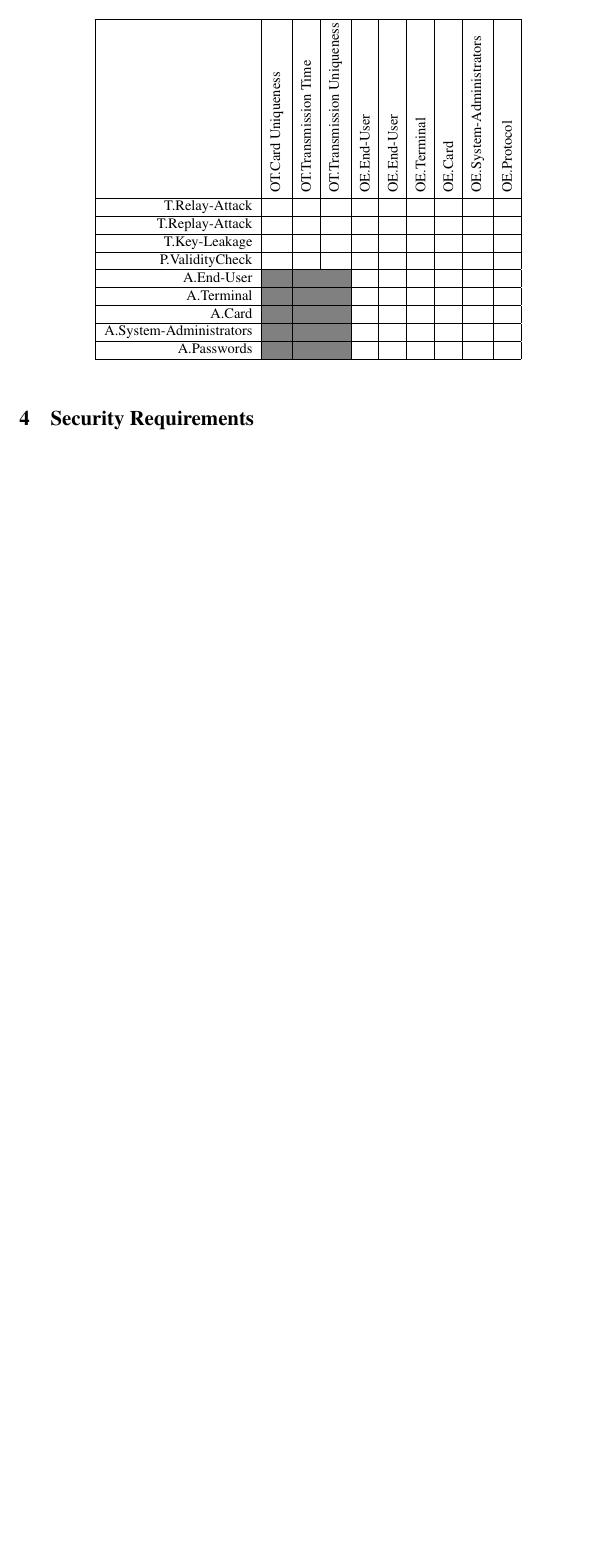
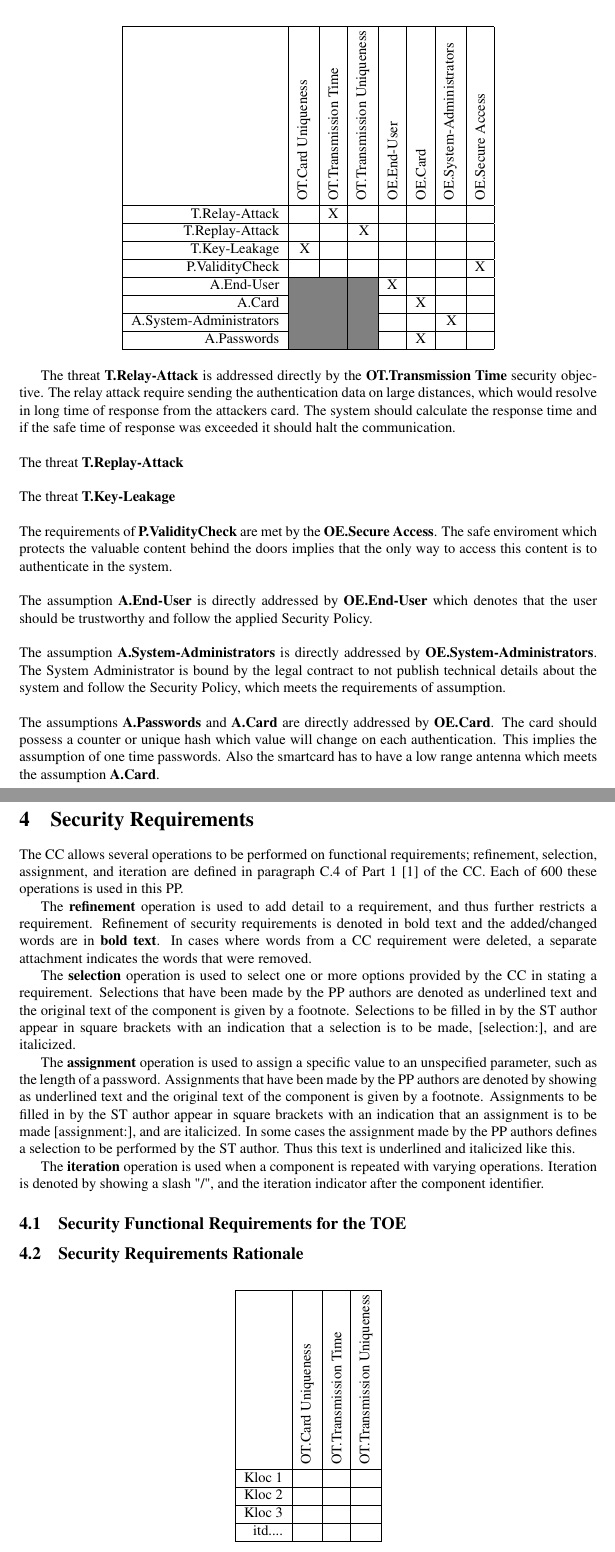
Before and after one commit to kubaplas/Cryptography-card-PP, a LaTeX document (cryptography-PP.tex): part of page 5 of 5 before the commit and two parts of pages 5 and 6 of 6 after it, the two joined at a grey line, cut so that both start at the same text, the shorter picture padded with empty space. Compiled offline with pdfLaTeX.

Commit message:
Naniesiono większość poprawek. Skopiowano opis modyfikacji security requirements i zrobiono template tabelki.

```diff
--- a/cryptography-PP.tex
+++ b/cryptography-PP.tex
@@ -204 +200,2 @@ The protocol should be built using only well documented cryptographic elements t
 \end{itemize}
+\subsection{Security Objective Rationale}
@@ -207,29 +202,73 @@ The protocol should be built using only well documented cryptographic elements t
 
  \begin{table}[!ht]
  \centering
- \begin{tabular}{|r|r|r|r|r|r|r|r|r|r|}
+ \begin{tabular}{|r|r|r|r|r|r|r|r|}
  \hline
 & \multicolumn{1}{c|}{\rotatebox{90}{OT.Card Uniqueness }}  & \multicolumn{1}{c|}{\rotatebox{90}{OT.Transmission Time  }} & \multicolumn{1}{c|}{\rotatebox{90}{OT.Transmission Uniqueness  }}
-& \multicolumn{1}{c|}{\rotatebox{90}{OE.End-User  }} & \multicolumn{1}{c|}{\rotatebox{90}{OE.End-User  }} & \multicolumn{1}{c|}{\rotatebox{90}{OE.Terminal  }} &  \multicolumn{1}{c|}{\rotatebox{90}{OE.Card  }} & \multicolumn{1}{c|}{\rotatebox{90}{OE.System-Administrators  }} & \multicolumn{1}{c|}{\rotatebox{90}{OE.Protocol  }}\\
+& \multicolumn{1}{c|}{\rotatebox{90}{OE.End-User  }} &   \multicolumn{1}{c|}{\rotatebox{90}{OE.Card  }} & \multicolumn{1}{c|}{\rotatebox{90}{OE.System-Administrators  }}& \multicolumn{1}{c|}{\rotatebox{90}{OE.Secure Access  }}\\
  \hline
-T.Relay-Attack &&&&&&&&&\\ \hline
- T.Replay-Attack &&&&&&&&&\\ \hline
- T.Key-Leakage &&&&&&&&&\\ \hline
-  P.ValidityCheck &&&&&&&&&\\ \hline
- A.End-User & \cellcolor{gray} & \cellcolor{gray} & \cellcolor{gray} &&&&&&\\ \hline
- A.Terminal & \cellcolor{gray} & \cellcolor{gray} & \cellcolor{gray} &&&&&&\\ \hline
- A.Card & \cellcolor{gray} & \cellcolor{gray} &\cellcolor{gray}&&&&&&\\ \hline
- A.System-Administrators & \cellcolor{gray} & \cellcolor{gray} & \cellcolor{gray} &&&&&&\\ \hline
- A.Passwords &\cellcolor{gray}&\cellcolor{gray} & \cellcolor{gray} &&&&&&\\
+T.Relay-Attack &&X&&&&&\\ \hline
+ T.Replay-Attack &&&X&&&&\\ \hline
+ T.Key-Leakage &X&&&&&&\\ \hline
+  P.ValidityCheck &&&&&&&X\\ \hline
+ A.End-User & \cellcolor{gray} & \cellcolor{gray} & \cellcolor{gray} &X&&&\\ \hline
+ A.Card & \cellcolor{gray} & \cellcolor{gray} &\cellcolor{gray}&&X&&\\ \hline
+ A.System-Administrators & \cellcolor{gray} & \cellcolor{gray} & \cellcolor{gray} &&&X&\\ \hline
+ A.Passwords &\cellcolor{gray}&\cellcolor{gray} & \cellcolor{gray} &&X&&\\
 
  \hline
  \end{tabular}
  \end{table}
 
+The threat \textbf{T.Relay-Attack} is addressed directly by the \textbf{OT.Transmission Time} security objective. The relay attack require sending the authentication data on large distances, which would resolve in long time of response from the attackers card. The system should calculate the response time and if the safe time of response was exceeded it should halt the communication.
+\\ \\
+The threat \textbf{T.Replay-Attack}
+\\ \\
+The threat \textbf{T.Key-Leakage}
+\\ \\
+The requirements of \textbf{P.ValidityCheck}  are met by the \textbf{OE.Secure Access}. The safe enviroment which protects the valuable content behind the doors implies that the only way to access this content is to authenticate in the system.
+\\ \\
+The assumption \textbf{A.End-User} is directly addressed by \textbf{OE.End-User} which denotes that the user should be trustworthy and follow the applied Security Policy.
+\\ \\
+The assumption \textbf{A.System-Administrators} is directly addressed by \textbf{OE.System-Administrators}. The System Administrator is bound by the legal contract to not publish technical details about the system and follow the Security Policy, which meets the requirements of assumption.
+\\ \\
+The assumptions \textbf{A.Passwords} and \textbf{A.Card} are directly addressed by \textbf{OE.Card}. The card should possess a counter or unique hash which value will change on each authentication. This implies the assumption of one time passwords. Also the smartcard has to have a low range antenna which meets the assumption \textbf{A.Card}.
+
 \section{Security Requirements}
-\section{Conformance Claims}
+
+The CC allows several operations to be performed on functional requirements; refinement,
+selection, assignment, and iteration are defined in paragraph C.4 of Part 1 [1] of the CC. Each of 600 these operations is used in this PP.
 
 
+The \textbf{refinement} operation is used to add detail to a requirement, and thus further restricts a requirement. Refinement of security requirements is denoted in bold text and the added/changed words are in \textbf{bold text}. In cases where words from a CC requirement were deleted, a separate attachment indicates the words that were removed.
+
+
+The \textbf{selection} operation is used to select one or more options provided by the CC in stating a requirement. Selections that have been made by the PP authors are denoted as underlined text and the original text of the component is given by a footnote. Selections to be filled in by the ST author appear in square brackets with an indication that a selection is to be made, [selection:], and are italicized.
+
+
+The \textbf{assignment} operation is used to assign a specific value to an unspecified parameter, such as the length of a password. Assignments that have been made by the PP authors are denoted by showing as underlined text and the original text of the component is given by a footnote. Assignments to be filled in by the ST author appear in square brackets with an indication that an assignment is to be made [assignment:], and are italicized. In some cases the assignment made by the PP authors defines a selection to be performed by the ST author. Thus this text is underlined and italicized like this.
+
+The \textbf{iteration} operation is used when a component is repeated with varying operations. Iteration is denoted by showing a slash "\//", and the iteration indicator after the component identifier.
+
+\subsection{Security Functional Requirements for the TOE}
+\subsection{Security Requirements Rationale}
+
+ \begin{table}[!ht]
+ \centering
+ \begin{tabular}{|r|r|r|r|}
+ \hline
+& \multicolumn{1}{c|}{\rotatebox{90}{OT.Card Uniqueness }}  & \multicolumn{1}{c|}{\rotatebox{90}{OT.Transmission Time  }} & \multicolumn{1}{c|}{\rotatebox{90}{OT.Transmission Uniqueness  }}\\
+ \hline
+Kloc 1 & & &\\ \hline
+Kloc 2  &&&\\ \hline
+Kloc 3  &&&\\ \hline
+itd....  &&&\\
+
+ \hline
+ \end{tabular}
+ \end{table}
+
+\section{Conformance Claims}
 
 
 \bibliographystyle{plain}
```
Also changed, not shown: cryptography-PP.pdf, cryptography-PP.tex (22 more changed lines).
